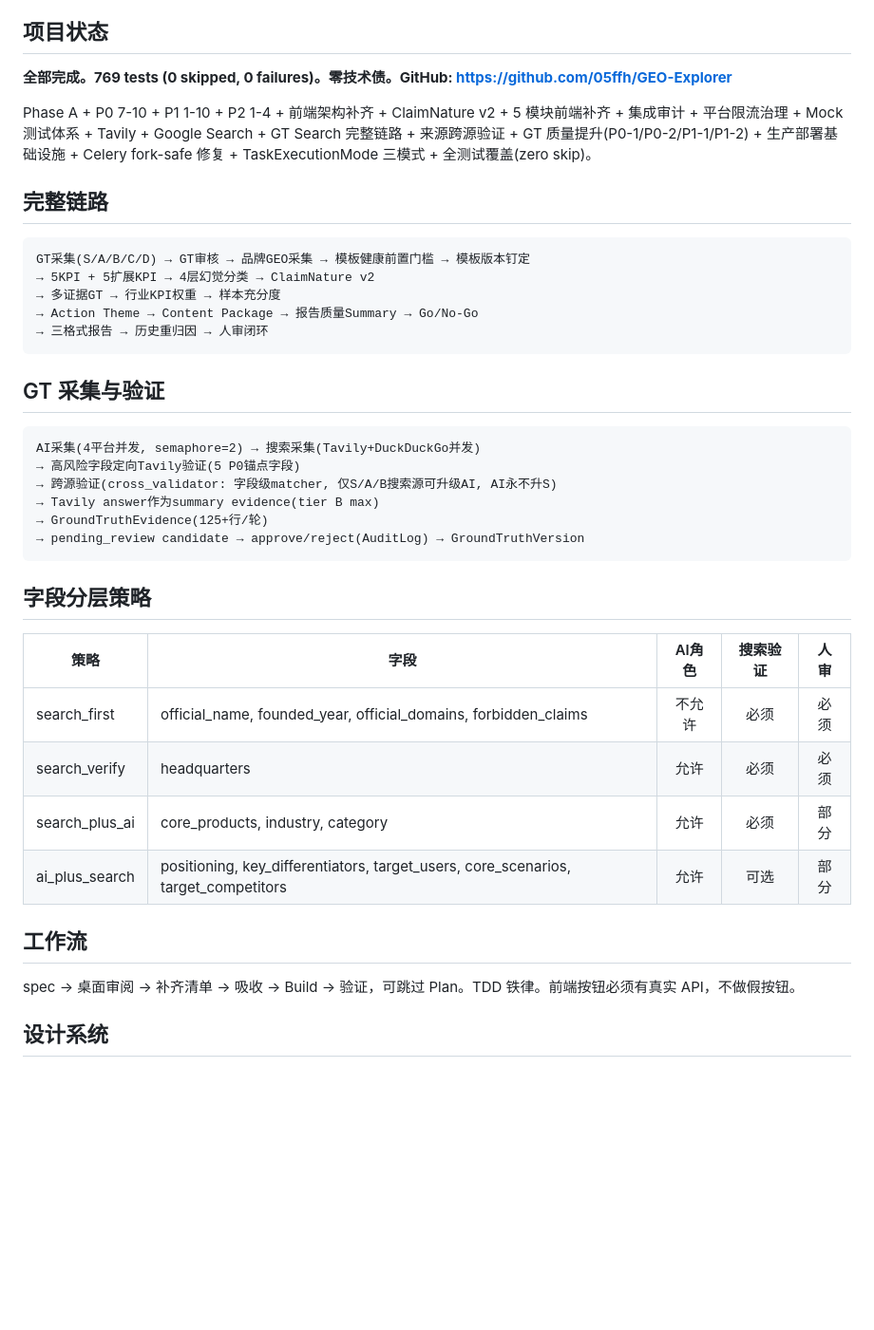
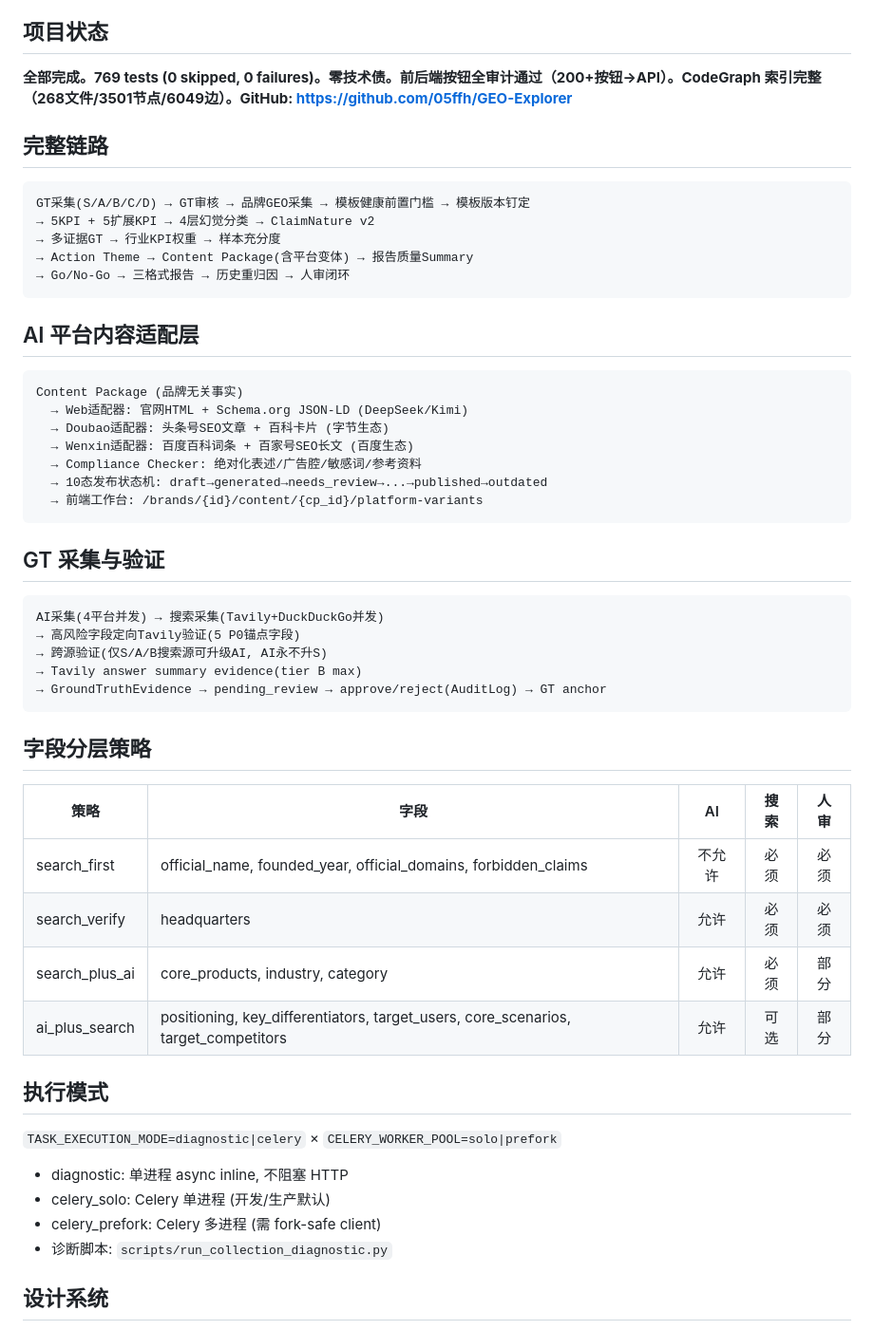
Before and after one commit to 05ffh/GEO-Explorer, a Markdown page: CLAUDE.md, the part around one of its changes. Shown at 95% size. Drawn GitHub-style; blank space fills up the shorter version.

````diff
--- a/CLAUDE.md
+++ b/CLAUDE.md
@@ -4,9 +4,7 @@
 
 ## 项目状态
 
-**全部完成。769 tests (0 skipped, 0 failures)。零技术债。GitHub: https://github.com/05ffh/GEO-Explorer**
-
-Phase A + P0 7-10 + P1 1-10 + P2 1-4 + 前端架构补齐 + ClaimNature v2 + 5 模块前端补齐 + 集成审计 + 平台限流治理 + Mock 测试体系 + Tavily + Google Search + GT Search 完整链路 + 来源跨源验证 + GT 质量提升(P0-1/P0-2/P1-1/P1-2) + 生产部署基础设施 + Celery fork-safe 修复 + TaskExecutionMode 三模式 + 全测试覆盖(zero skip)。
+**全部完成。769 tests (0 skipped, 0 failures)。零技术债。前后端按钮全审计通过（200+按钮→API）。CodeGraph 索引完整（268文件/3501节点/6049边）。GitHub: https://github.com/05ffh/GEO-Explorer**
 
 ## 完整链路
 
@@ -14,33 +12,48 @@ Phase A + P0 7-10 + P1 1-10 + P2 1-4 + 前端架构补齐 + ClaimNature v2 + 5
 GT采集(S/A/B/C/D) → GT审核 → 品牌GEO采集 → 模板健康前置门槛 → 模板版本钉定
 → 5KPI + 5扩展KPI → 4层幻觉分类 → ClaimNature v2
 → 多证据GT → 行业KPI权重 → 样本充分度
-→ Action Theme → Content Package → 报告质量Summary → Go/No-Go
-→ 三格式报告 → 历史重归因 → 人审闭环
+→ Action Theme → Content Package(含平台变体) → 报告质量Summary
+→ Go/No-Go → 三格式报告 → 历史重归因 → 人审闭环
+```
+
+## AI 平台内容适配层
+
+```
+Content Package (品牌无关事实)
+  → Web适配器: 官网HTML + Schema.org JSON-LD (DeepSeek/Kimi)
+  → Doubao适配器: 头条号SEO文章 + 百科卡片 (字节生态)
+  → Wenxin适配器: 百度百科词条 + 百家号SEO长文 (百度生态)
+  → Compliance Checker: 绝对化表述/广告腔/敏感词/参考资料
+  → 10态发布状态机: draft→generated→needs_review→...→published→outdated
+  → 前端工作台: /brands/{id}/content/{cp_id}/platform-variants
 ```
 
 ## GT 采集与验证
 
 ```
-AI采集(4平台并发, semaphore=2) → 搜索采集(Tavily+DuckDuckGo并发)
+AI采集(4平台并发) → 搜索采集(Tavily+DuckDuckGo并发)
 → 高风险字段定向Tavily验证(5 P0锚点字段)
-→ 跨源验证(cross_validator: 字段级matcher, 仅S/A/B搜索源可升级AI, AI永不升S)
-→ Tavily answer作为summary evidence(tier B max)
-→ GroundTruthEvidence(125+行/轮)
-→ pending_review candidate → approve/reject(AuditLog) → GroundTruthVersion
+→ 跨源验证(仅S/A/B搜索源可升级AI, AI永不升S)
+→ Tavily answer summary evidence(tier B max)
+→ GroundTruthEvidence → pending_review → approve/reject(AuditLog) → GT anchor
 ```
 
 ## 字段分层策略
 
-| 策略 | 字段 | AI角色 | 搜索验证 | 人审 |
+| 策略 | 字段 | AI | 搜索 | 人审 |
 |------|------|:--:|:--:|:--:|
 | search_first | official_name, founded_year, official_domains, forbidden_claims | 不允许 | 必须 | 必须 |
 | search_verify | headquarters | 允许 | 必须 | 必须 |
 | search_plus_ai | core_products, industry, category | 允许 | 必须 | 部分 |
 | ai_plus_search | positioning, key_differentiators, target_users, core_scenarios, target_competitors | 允许 | 可选 | 部分 |
 
-## 工作流
+## 执行模式
 
-spec → 桌面审阅 → 补齐清单 → 吸收 → Build → 验证，可跳过 Plan。TDD 铁律。前端按钮必须有真实 API，不做假按钮。
+`TASK_EXECUTION_MODE=diagnostic|celery` × `CELERY_WORKER_POOL=solo|prefork`
+- diagnostic: 单进程 async inline, 不阻塞 HTTP
+- celery_solo: Celery 单进程 (开发/生产默认)
+- celery_prefork: Celery 多进程 (需 fork-safe client)
+- 诊断脚本: `scripts/run_collection_diagnostic.py`
 
 ## 设计系统
 
````
Also changed, not shown: other parts of CLAUDE.md (+12 -39 lines).
